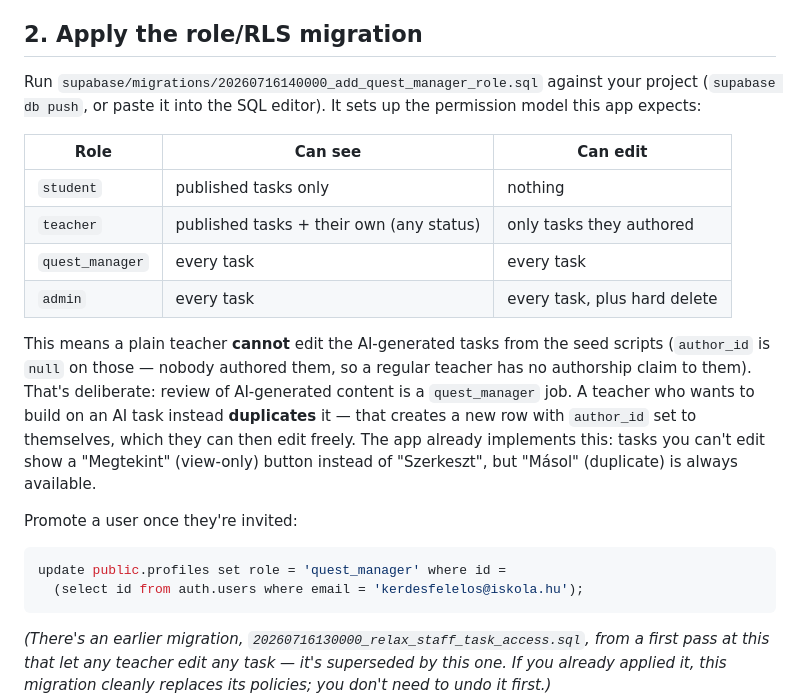
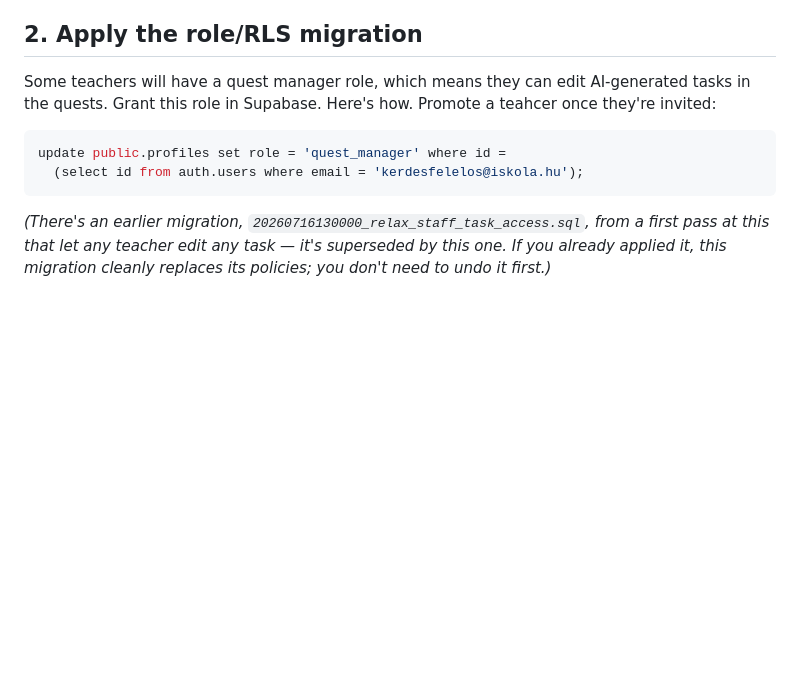
Before and after one commit to sztrovacsek/luminaquesthu-admin, a Markdown page: README.md, the part around the change. Rendered like a GitHub page; blank space fills up the shorter version.

Commit message:
Update README with quest manager role details
Clarified the role of quest managers and updated instructions for granting the role in Supabase.

````diff
--- a/README.md
+++ b/README.md
@@ -13,27 +13,9 @@ tables, not by keeping this key secret.
 
 ## 2. Apply the role/RLS migration
 
-Run `supabase/migrations/20260716140000_add_quest_manager_role.sql` against
-your project (`supabase db push`, or paste it into the SQL editor). It sets
-up the permission model this app expects:
-
-| Role | Can see | Can edit |
-|---|---|---|
-| `student` | published tasks only | nothing |
-| `teacher` | published tasks + their own (any status) | only tasks they authored |
-| `quest_manager` | every task | every task |
-| `admin` | every task | every task, plus hard delete |
-
-This means a plain teacher **cannot** edit the AI-generated tasks from the
-seed scripts (`author_id` is `null` on those — nobody authored them, so a
-regular teacher has no authorship claim to them). That's deliberate: review
-of AI-generated content is a `quest_manager` job. A teacher who wants to
-build on an AI task instead **duplicates** it — that creates a new row with
-`author_id` set to themselves, which they can then edit freely. The app
-already implements this: tasks you can't edit show a "Megtekint" (view-only)
-button instead of "Szerkeszt", but "Másol" (duplicate) is always available.
-
-Promote a user once they're invited:
+Some teachers will have a quest manager role, which means they can edit
+AI-generated tasks in the quests. Grant this role in Supabase. Here's how.
+Promote a teahcer once they're invited:
 ```sql
 update public.profiles set role = 'quest_manager' where id =
   (select id from auth.users where email = 'kerdesfelelos@iskola.hu');
````
